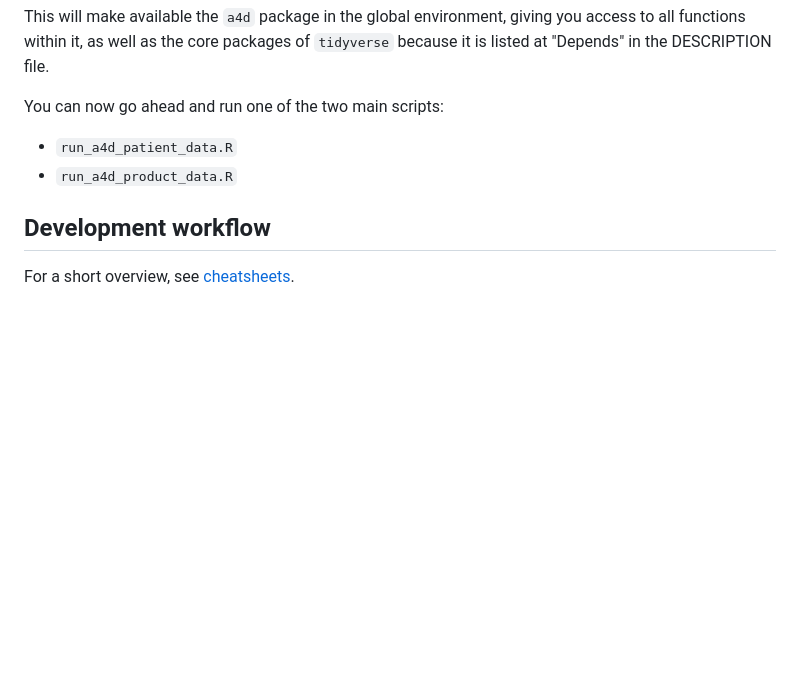
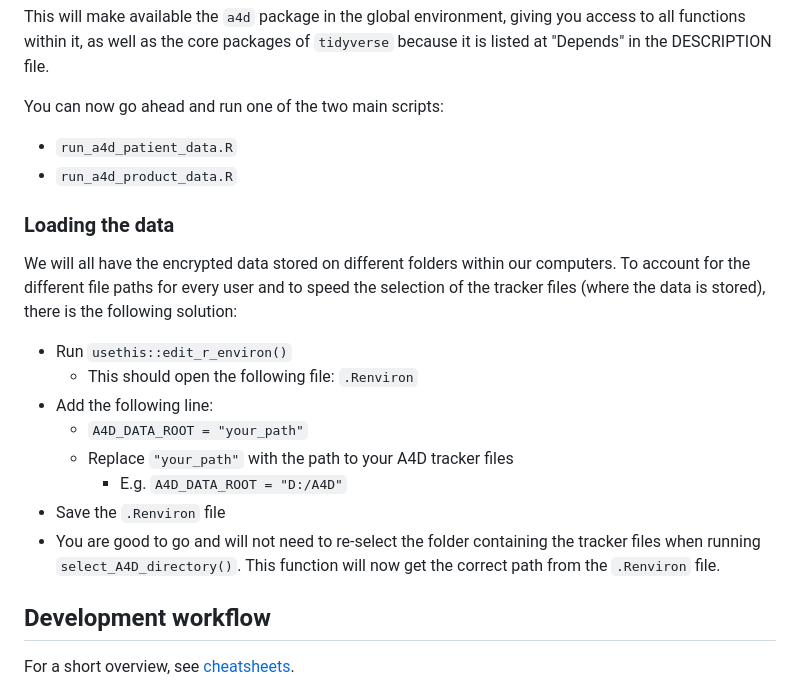
Before and after one commit to CorrelAidSwitzerland/a4d, a Markdown page: readme.md, the part around the change. GitHub-like rendering; blank space fills up the shorter version.

Commit message:
Add info on how to easily select data

```diff
--- a/readme.md
+++ b/readme.md
@@ -82,6 +82,20 @@ You can now go ahead and run one of the two main scripts:
 - `run_a4d_patient_data.R`
 - `run_a4d_product_data.R`
 
+### Loading the data
+
+We will all have the encrypted data stored on different folders within our computers.
+To account for the different file paths for every user and to speed the selection of the tracker files (where the data is stored), there is the following solution:
+
+- Run `usethis::edit_r_environ()`
+    - This should open the following file: `.Renviron`
+- Add the following line:
+    - `A4D_DATA_ROOT = "your_path"`
+    - Replace `"your_path"` with the path to your A4D tracker files
+        - E.g. `A4D_DATA_ROOT = "D:/A4D"`
+- Save the `.Renviron` file
+- You are good to go and will not need to re-select the folder containing the tracker files when running `select_A4D_directory()`.  This function will now get the correct path from the `.Renviron` file.
+
 ## Development workflow
 
 For a short overview, see [cheatsheets](https://devtools.r-lib.org/#cheatsheet).
```
